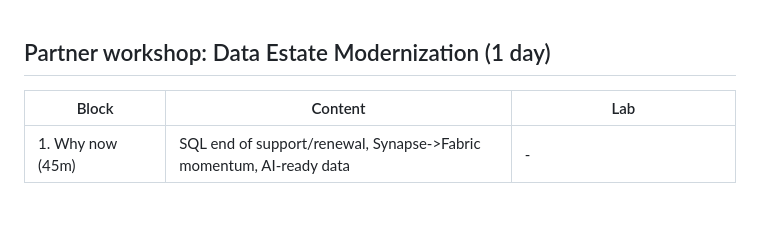
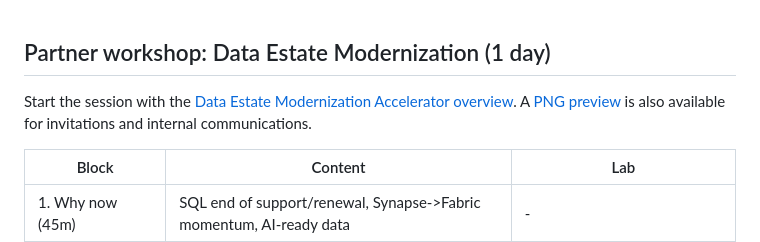
Before and after one commit to Haroon921/data-estate-modernization-accelerator, a Markdown page: enablement/workshop_outline.md, the part around the change. Drawn GitHub-style; blank space fills up the shorter version.

```diff
--- a/enablement/workshop_outline.md
+++ b/enablement/workshop_outline.md
@@ -1,4 +1,6 @@
 ## Partner workshop: Data Estate Modernization (1 day)
+
+Start the session with the [Data Estate Modernization Accelerator overview](data-estate-modernization-overview.pptx). A [PNG preview](assets/data-estate-modernization-overview.png) is also available for invitations and internal communications.
 
 | Block | Content | Lab |
 |---|---|---|
```
Also changed, not shown: README.md (+6 -0 lines), enablement/assets/data-estate-modernization-overview.png (added), 2 other files.
